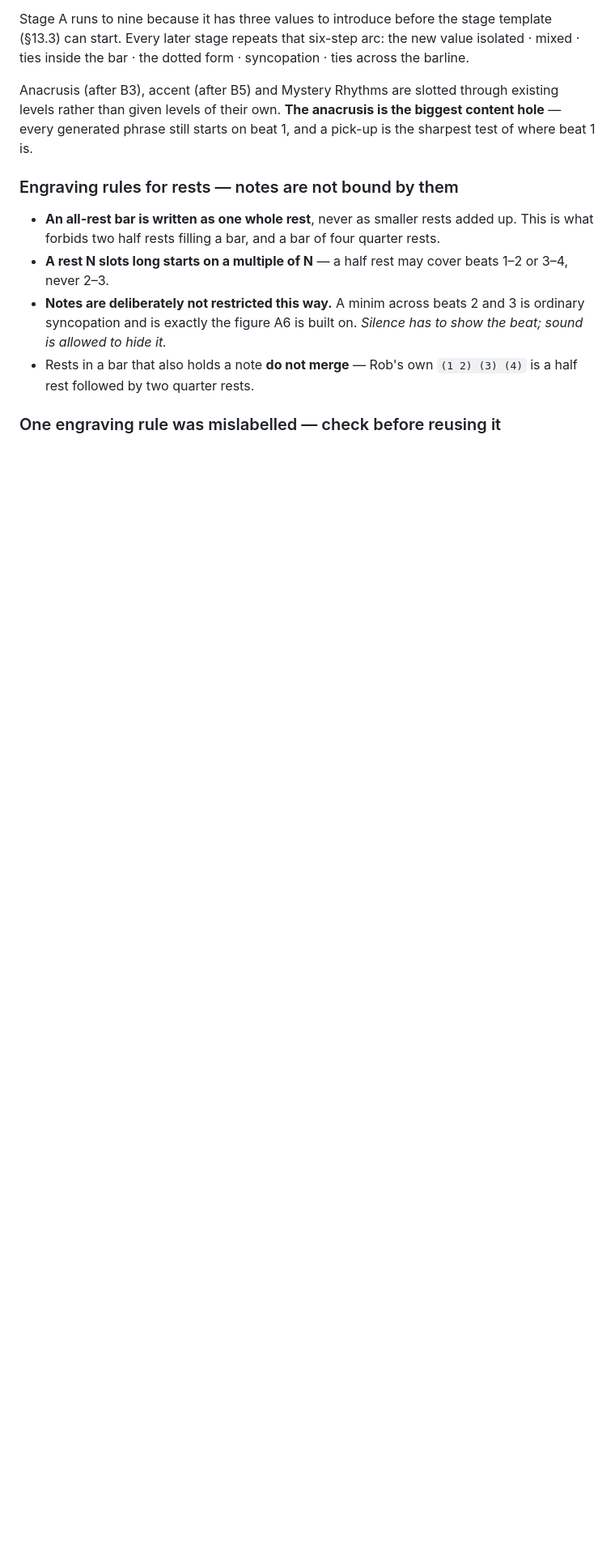
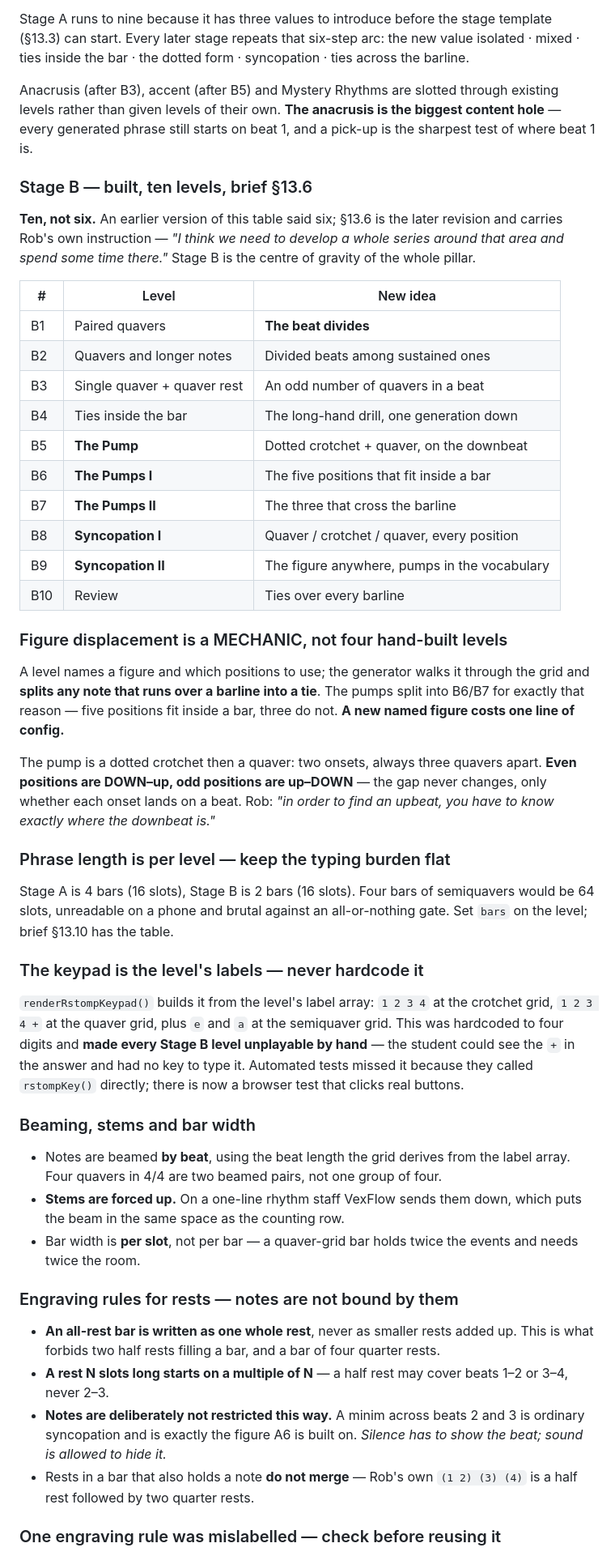
Before and after one commit to koolrifz/music-memorisation, a Markdown page: CLAUDE.md, the part around one of its changes. Shown at 81% size. Rendered like a GitHub page; blank space fills up the shorter version.

Commit message:
Update CLAUDE.md for Stage B: ten levels, figure displacement, keypad
Corrects the summary table, which said six levels. Records the figure
displacement mechanic, per-level phrase length, and the keypad rule that
the hardcoded 1-2-3-4 had quietly broken.

Co-Authored-By: Claude Opus 5 <noreply@anthropic.com>
Claude-Session: https://claude.ai/code/session_01NWcrcBf1xBaRu1FGfBozMF

```diff
--- a/CLAUDE.md
+++ b/CLAUDE.md
@@ -232,6 +232,57 @@ Anacrusis (after B3), accent (after B5) and Mystery Rhythms are slotted through
 existing levels rather than given levels of their own. **The anacrusis is the
 biggest content hole** — every generated phrase still starts on beat 1, and a
 pick-up is the sharpest test of where beat 1 is.
+
+### Stage B — built, ten levels, brief §13.6
+**Ten, not six.** An earlier version of this table said six; §13.6 is the later
+revision and carries Rob's own instruction — *"I think we need to develop a
+whole series around that area and spend some time there."* Stage B is the
+centre of gravity of the whole pillar.
+
+| # | Level | New idea |
+|---|---|---|
+| B1 | Paired quavers | **The beat divides** |
+| B2 | Quavers and longer notes | Divided beats among sustained ones |
+| B3 | Single quaver + quaver rest | An odd number of quavers in a beat |
+| B4 | Ties inside the bar | The long-hand drill, one generation down |
+| B5 | **The Pump** | Dotted crotchet + quaver, on the downbeat |
+| B6 | **The Pumps I** | The five positions that fit inside a bar |
+| B7 | **The Pumps II** | The three that cross the barline |
+| B8 | **Syncopation I** | Quaver / crotchet / quaver, every position |
+| B9 | **Syncopation II** | The figure anywhere, pumps in the vocabulary |
+| B10 | Review | Ties over every barline |
+
+### Figure displacement is a MECHANIC, not four hand-built levels
+A level names a figure and which positions to use; the generator walks it
+through the grid and **splits any note that runs over a barline into a tie**.
+The pumps split into B6/B7 for exactly that reason — five positions fit inside
+a bar, three do not. **A new named figure costs one line of config.**
+
+The pump is a dotted crotchet then a quaver: two onsets, always three quavers
+apart. **Even positions are DOWN–up, odd positions are up–DOWN** — the gap
+never changes, only whether each onset lands on a beat. Rob: *"in order to find
+an upbeat, you have to know exactly where the downbeat is."*
+
+### Phrase length is per level — keep the typing burden flat
+Stage A is 4 bars (16 slots), Stage B is 2 bars (16 slots). Four bars of
+semiquavers would be 64 slots, unreadable on a phone and brutal against an
+all-or-nothing gate. Set `bars` on the level; brief §13.10 has the table.
+
+### The keypad is the level's labels — never hardcode it
+`renderRstompKeypad()` builds it from the level's label array: `1 2 3 4` at the
+crotchet grid, `1 2 3 4 +` at the quaver grid, plus `e` and `a` at the
+semiquaver grid. This was hardcoded to four digits and **made every Stage B
+level unplayable by hand** — the student could see the `+` in the answer and
+had no key to type it. Automated tests missed it because they called
+`rstompKey()` directly; there is now a browser test that clicks real buttons.
+
+### Beaming, stems and bar width
+- Notes are beamed **by beat**, using the beat length the grid derives from the
+  label array. Four quavers in 4/4 are two beamed pairs, not one group of four.
+- **Stems are forced up.** On a one-line rhythm staff VexFlow sends them down,
+  which puts the beam in the same space as the counting row.
+- Bar width is **per slot**, not per bar — a quaver-grid bar holds twice the
+  events and needs twice the room.
 
 ### Engraving rules for rests — notes are not bound by them
 - **An all-rest bar is written as one whole rest**, never as smaller rests added
```
Also changed, not shown: other parts of CLAUDE.md (+1 -1 lines).
